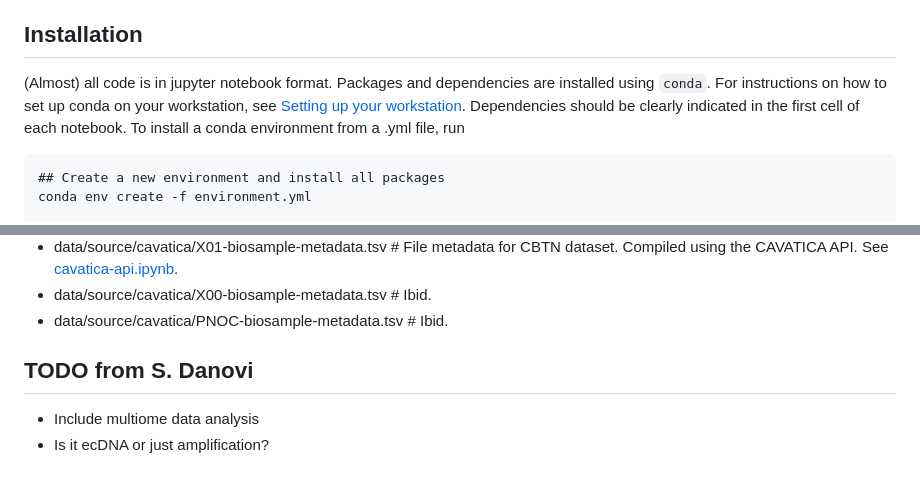
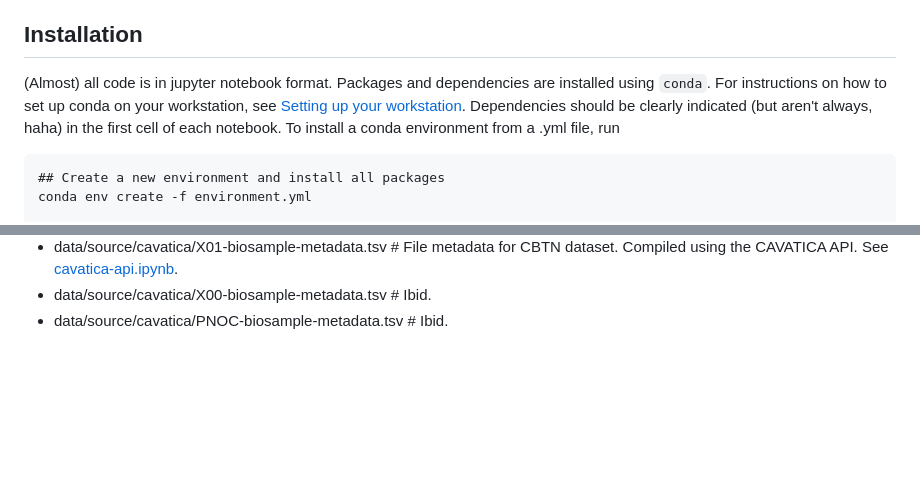
Before and after one commit to auberginekenobi/pedpancan_ecdna, a Markdown page: README.md, 2 parts joined by grey strips. GitHub-like rendering; blank space fills up the shorter version.

````diff
--- a/README.md
+++ b/README.md
@@ -4,7 +4,7 @@ Tested on an Apple M2 Pro chip and 16Gb RAM running macOS Sonoma 14.5.
 
 ## Installation
 
-(Almost) all code is in jupyter notebook format. Packages and dependencies are installed using `conda`.  For instructions on how to set up conda on your workstation, see [Setting up your workstation](https://github.com/chavez-lab/protocols/tree/main/Setting_up_your_workstation). Dependencies should be clearly indicated in the first cell of each notebook. To install a conda environment from a .yml file, run
+(Almost) all code is in jupyter notebook format. Packages and dependencies are installed using `conda`.  For instructions on how to set up conda on your workstation, see [Setting up your workstation](https://github.com/chavez-lab/protocols/tree/main/Setting_up_your_workstation). Dependencies should be clearly indicated (but aren't always, haha) in the first cell of each notebook. To install a conda environment from a .yml file, run
 ```
 ## Create a new environment and install all packages
 conda env create -f environment.yml
@@ -61,8 +61,3 @@ To generate the Suppl. Tables, the following source files are required:
 - data/source/cavatica/X01-biosample-metadata.tsv # File metadata for CBTN dataset. Compiled using the CAVATICA API. See [cavatica-api.ipynb](2023-11-27_cavatica-api/cavatica-api.ipynb).
 - data/source/cavatica/X00-biosample-metadata.tsv # Ibid.
 - data/source/cavatica/PNOC-biosample-metadata.tsv # Ibid.
-
-
-## TODO from S. Danovi
-- Include multiome data analysis
-- Is it ecDNA or just amplification?
````
